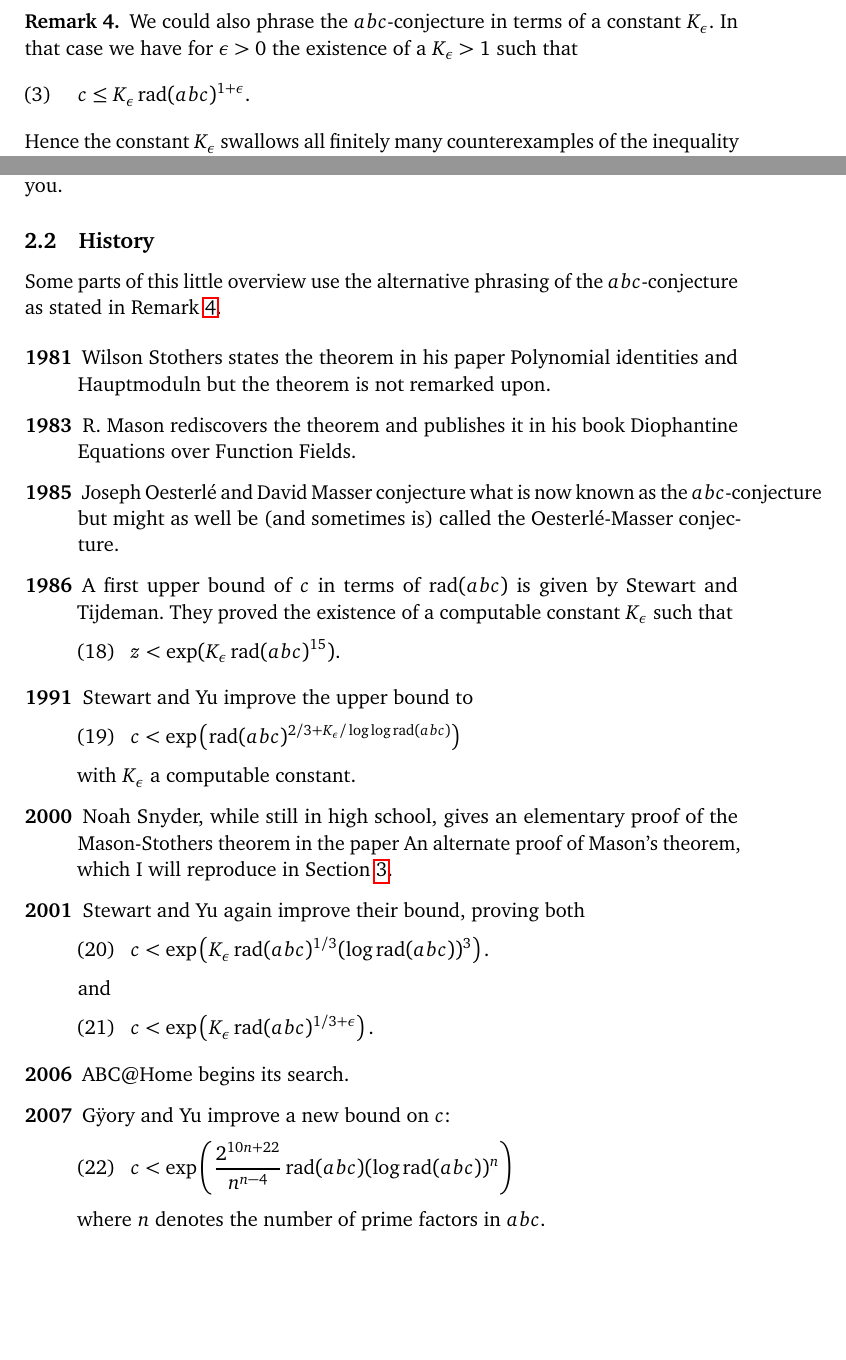
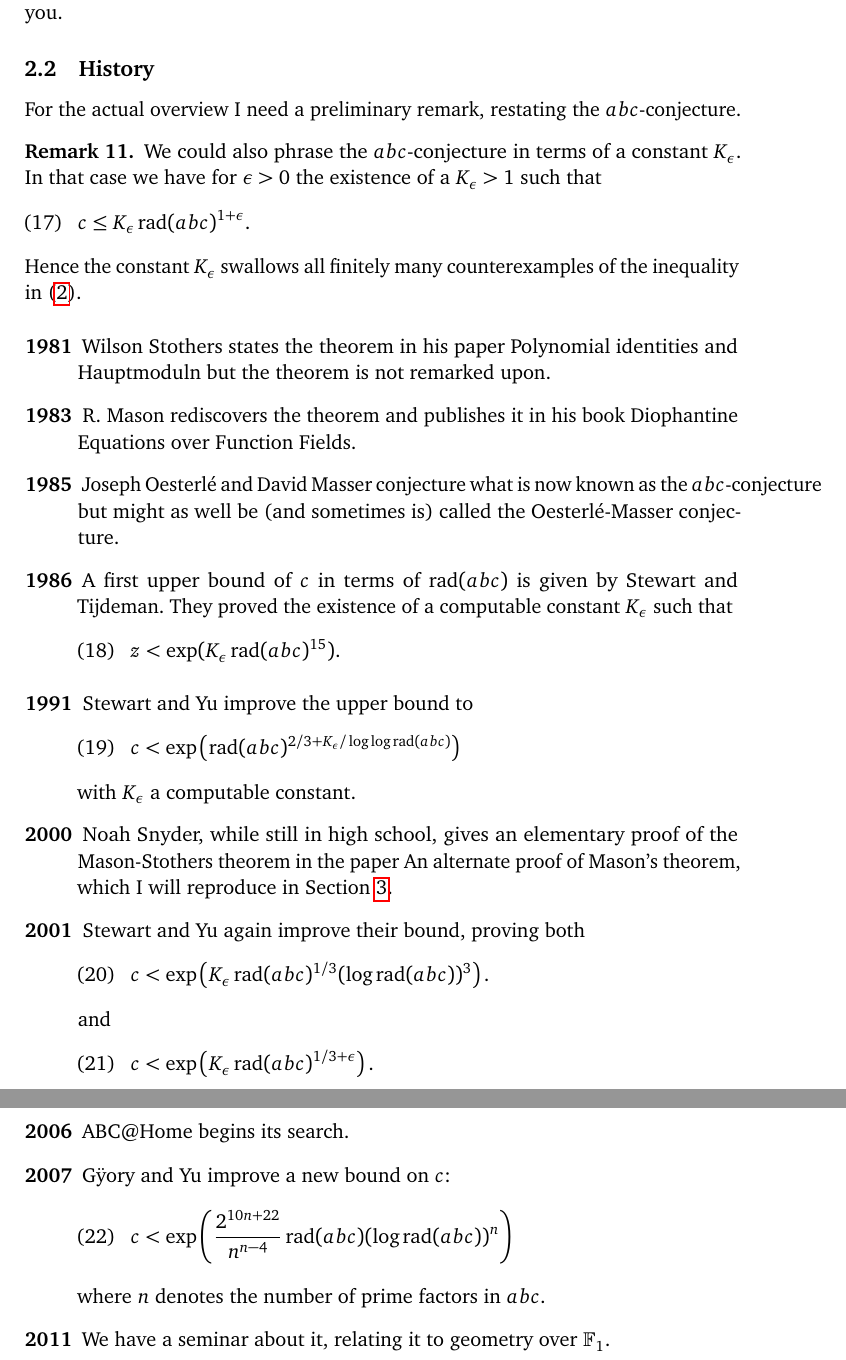
Before and after one commit to pbelmans/-angs-t---angs-, a LaTeX book (abc-and-mason-stothers/preparation.tex): two parts of pages 3 and 9 of 11 before the commit and two parts of pages 9 and 10 of 12 after it, joined at a grey line, cut so that both start at the same text, the shorter picture padded with empty space. Compiled offline with pdfLaTeX.

Commit message:
Changed the order of things

```diff
--- a/abc-and-mason-stothers/preparation.tex
+++ b/abc-and-mason-stothers/preparation.tex
@@ -124,15 +124,6 @@ I will give some examples.
   \label{example:abc-2}
   Now for an example of a triple such that~$c>\rad(abc)$, consider the equality~$3+125=128$. We have~$\rad(3\cdot 125\cdot 128)=30$, which is considerably smaller than~$128$.
 \end{example}
-
-\begin{remark}
-  \label{remark:abc-with-factor}
-  We could also phrase the~$abc$\nobreakdash-conjecture in terms of a constant~$K_{\epsilon}$. In that case we have for~$\epsilon>0$ the existence of a~$K_{\epsilon}>1$ such that
-  \begin{equation}
-    c\leq K_{\epsilon}\rad(abc)^{1+\epsilon}.
-  \end{equation}
-  Hence the constant~$K_{\epsilon}$ swallows all finitely many counterexamples of the inequality in~\eqref{equation:abc-inequality}.
-\end{remark}
 
 So why is the~$abc$\nobreakdash-conjecture this difficult? It's because we're relating additive structure (present in~\eqref{equation:abc-equality}) to multiplicative structure (present in~\eqref{equation:abc-inequality}).
 
@@ -305,20 +296,15 @@ But have you noticed it? The statement doesn't require an~$\epsilon$ and there a
 
 \subsection{History}
 
-\iftex
-Some parts of this little overview use the alternative phrasing of the~$abc$\nobreakdash-conjecture as stated in Remark~\ref{remark:abc-with-factor}.
-\fi
-\ifblog
-I repeat a statement from the previous post, for sake of completeness.
+For the actual overview I need a preliminary remark, restating the~$abc$\nobreakdash-conjecture.
 \begin{remark}
   \label{remark:abc-with-factor}
   We could also phrase the~$abc$\nobreakdash-conjecture in terms of a constant~$K_{\epsilon}$. In that case we have for~$\epsilon>0$ the existence of a~$K_{\epsilon}>1$ such that
   \begin{equation}
     c\leq K_{\epsilon}\rad(abc)^{1+\epsilon}.
   \end{equation}
-  Hence the constant~$K_{\epsilon}$ swallows all finitely many counterexamples of the inequality~$c>\rad(abc)^{1+\epsilon}$.
+  Hence the constant~$K_{\epsilon}$ swallows all finitely many counterexamples of the inequality in~\eqref{equation:abc-inequality}.
 \end{remark}
-\fi
 
 \begin{description}
   \item[\textbf{1981}] Wilson Stothers states the theorem in his paper Polynomial identities and Hauptmoduln but the theorem is not remarked upon.
@@ -350,6 +336,7 @@ I repeat a statement from the previous post, for sake of completeness.
       c<\exp\left( \frac{2^{10n+22}}{n^{n-4}}\rad(abc)(\log\rad(abc))^n \right)
     \end{equation}
     where~$n$ denotes the number of prime factors in~$abc$.
+  \item[\textbf{2011}] We have a seminar about it, relating it to geometry over~$\mathbb{F}_1$.
 \end{description}
 
 \clearpage
```
